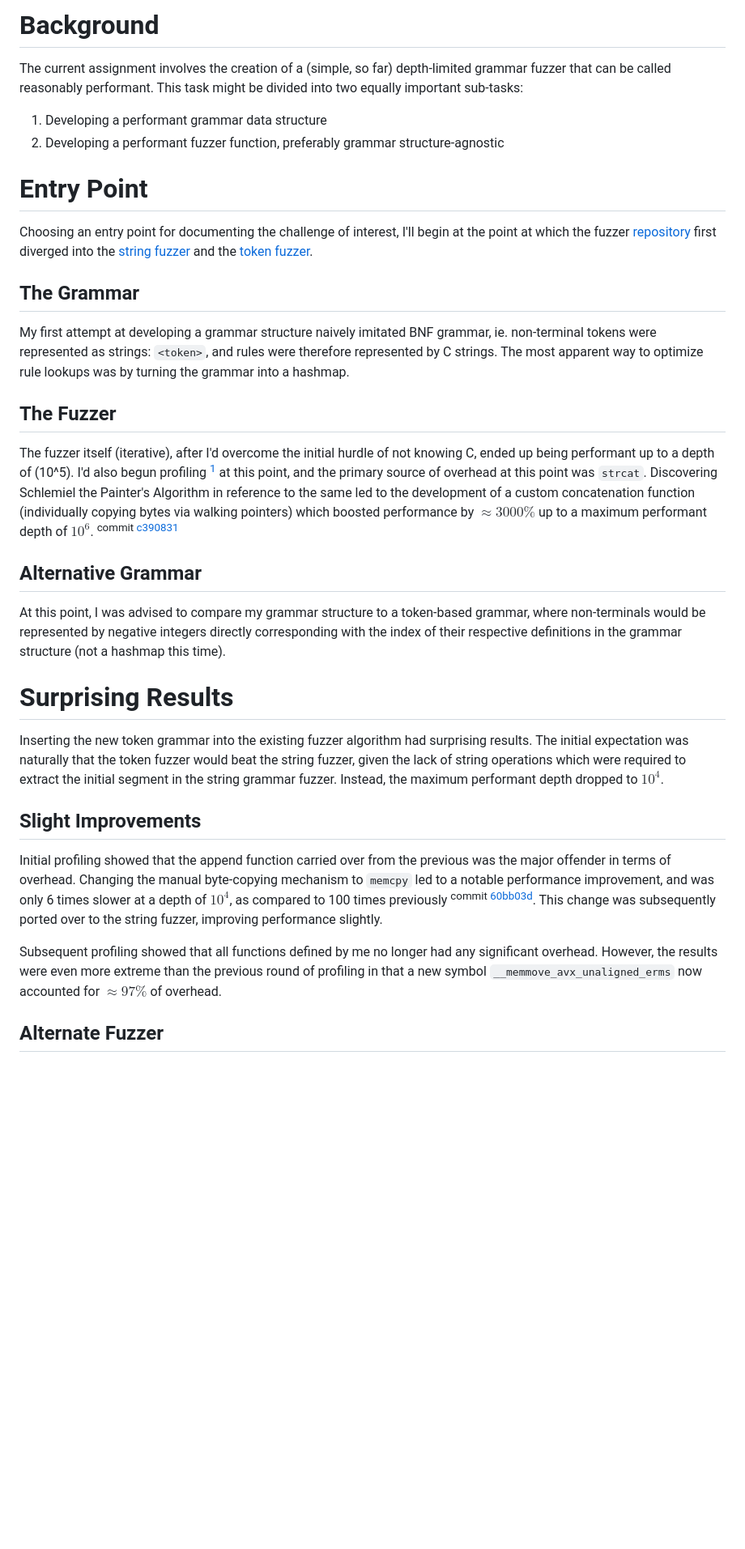
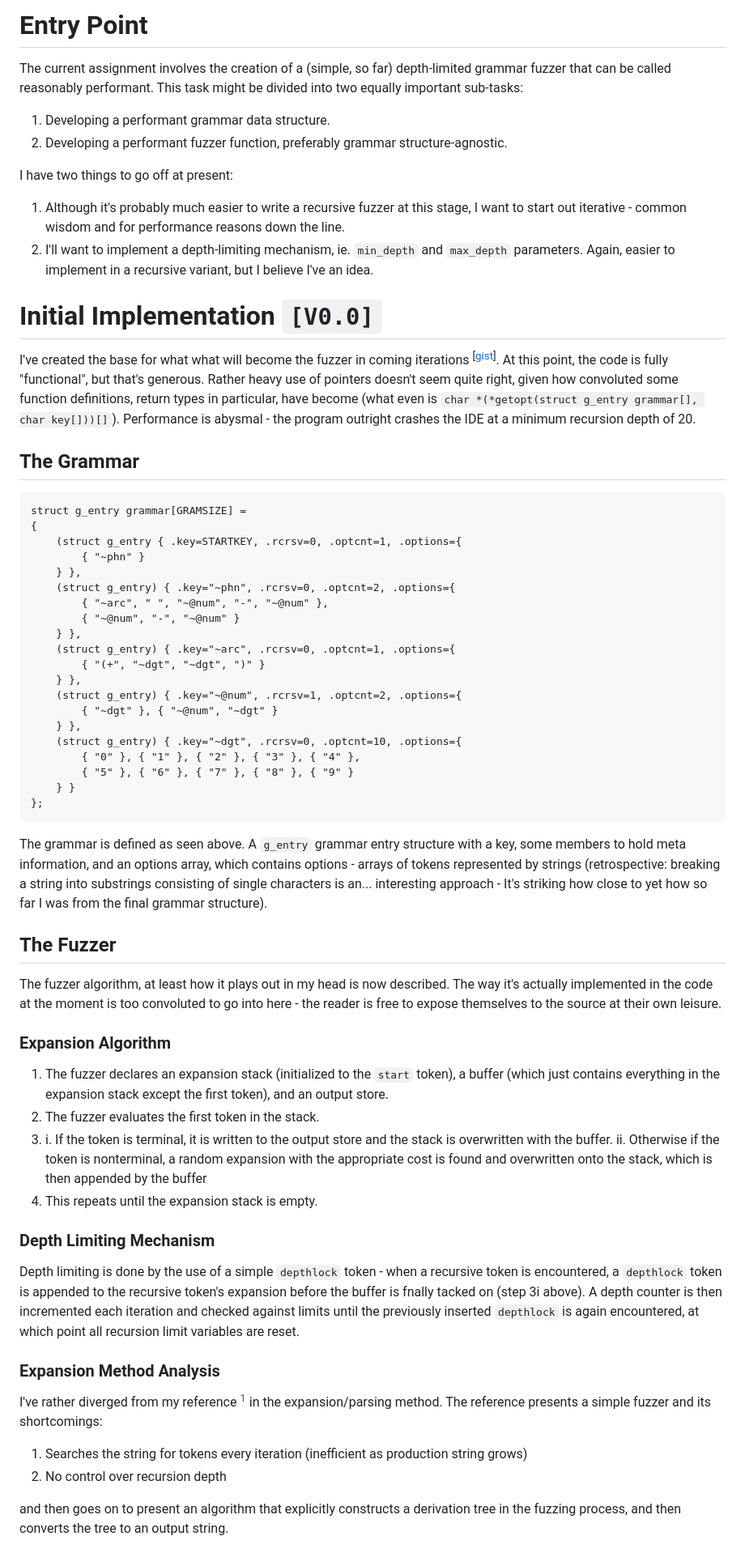
Before and after one commit to Positron11/fuzzer, a Markdown page: docs/index.md, the part around one of its changes. Shown at 81% size. Drawn GitHub-style; blank space fills up the shorter version.

````diff
--- a/docs/index.md
+++ b/docs/index.md
@@ -2,38 +2,71 @@
 
 <script>window.MathJax = { tex: { inlineMath: [['$', '$'], ['\\(', '\\)']] } };</script>
 
-# Background
+# Entry Point
 
 The current assignment involves the creation of a (simple, so far) depth-limited grammar fuzzer that can be called reasonably performant. This task might be divided into two equally important sub-tasks:
 
-1. Developing a performant grammar data structure
-2. Developing a performant fuzzer function, preferably grammar structure-agnostic
+1. Developing a performant grammar data structure.
+2. Developing a performant fuzzer function, preferably grammar structure-agnostic.
 
-# Entry Point
+I have two things to go off at present:
 
-Choosing an entry point for documenting the challenge of interest, I'll begin at the point at which the fuzzer [repository](https://github.com/Positron11/fuzzer) first diverged into the [string fuzzer](https://github.com/Positron11/fuzzer/blob/master/fuzzer.c) and the [token fuzzer](https://github.com/Positron11/fuzzer/blob/alernate-grammar/fuzzer.c).
+1. Although it's probably much easier to write a recursive fuzzer at this stage, I want to start out iterative - common wisdom and for performance reasons down the line.
+2. I'll want to implement a depth-limiting mechanism, ie. `min_depth` and `max_depth` parameters. Again, easier to implement in a recursive variant, but I believe I've an idea.
+
+# Initial Implementation `[V0.0]`
+
+I've created the base for what what will become the fuzzer in coming iterations <sup>[[gist](https://gist.github.com/Positron11/86c9c0c98d16ad1f35019a4bd3582ef5/4e13563e1152122d79fb98dabe5e8f8cb611d8f3)]</sup>. At this point, the code is fully "functional", but that's generous. Rather heavy use of pointers doesn't seem quite right, given how convoluted some function definitions, return types in particular, have become (what even is `char *(*getopt(struct g_entry grammar[], char key[]))[]`). Performance is abysmal - the program outright crashes the IDE at a minimum recursion depth of 20.
 
 ## The Grammar
 
-My first attempt at developing a grammar structure naively imitated BNF grammar, ie. non-terminal tokens were represented as strings: `<token>`, and rules were therefore represented by C strings. The most apparent way to optimize rule lookups was by turning the grammar into a hashmap.
+```
+struct g_entry grammar[GRAMSIZE] =
+{
+	(struct g_entry { .key=STARTKEY, .rcrsv=0, .optcnt=1, .options={
+		{ "~phn" }
+	} },
+	(struct g_entry) { .key="~phn", .rcrsv=0, .optcnt=2, .options={
+		{ "~arc", " ", "~@num", "-", "~@num" },
+		{ "~@num", "-", "~@num" }
+	} },
+	(struct g_entry) { .key="~arc", .rcrsv=0, .optcnt=1, .options={
+		{ "(+", "~dgt", "~dgt", ")" }
+	} },
+	(struct g_entry) { .key="~@num", .rcrsv=1, .optcnt=2, .options={
+		{ "~dgt" }, { "~@num", "~dgt" }
+	} },
+	(struct g_entry) { .key="~dgt", .rcrsv=0, .optcnt=10, .options={
+		{ "0" }, { "1" }, { "2" }, { "3" }, { "4" },
+		{ "5" }, { "6" }, { "7" }, { "8" }, { "9" }
+	} }
+};
+```
+
+The grammar is defined as seen above. A `g_entry` grammar entry structure with a key, some members to hold meta information, and an options array, which contains options - arrays of tokens represented by strings (retrospective: breaking a string into substrings consisting of single characters is an... interesting approach - It's striking how close to yet how so far I was from the final grammar structure).
 
 ## The Fuzzer
 
-The fuzzer itself (iterative), after I'd overcome the initial hurdle of not knowing C, ended up being performant up to a depth of \(10^5\). I'd also begun profiling [^1] at this point, and the primary source of overhead at this point was `strcat`. Discovering Schlemiel the Painter's Algorithm in reference to the same led to the development of a custom concatenation function (individually copying bytes via walking pointers) which boosted performance by $\approx 3000\%$ up to a maximum performant depth of $10^6$. <sup>commit [c390831](https://github.com/Positron11/fuzzer/commit/c390831b9e10fb5ee50d4d2bf2fe5e6c81f500f0)</sup>
+The fuzzer algorithm, at least how it plays out in my head is now described. The way it's actually implemented in the code at the moment is too convoluted to go into here - the reader is free to expose themselves to the source at their own leisure.
 
-## Alternative Grammar
+### Expansion Algorithm
 
-At this point, I was advised to compare my grammar structure to a token-based grammar, where non-terminals would be represented by negative integers directly corresponding with the index of their respective definitions in the grammar structure (not a hashmap this time).
+1. The fuzzer declares an expansion stack (initialized to the `start` token), a buffer (which just contains everything in the expansion stack except the first token), and an output store.
+2. The fuzzer evaluates the first token in the stack.
+3. i. If the token is terminal, it is written to the output store and the stack is overwritten with the buffer.
+   ii. Otherwise if the token is nonterminal, a random expansion with the appropriate cost is found and overwritten onto the stack, which is then appended by the buffer
+4. This repeats until the expansion stack is empty.
 
-# Surprising Results
+### Depth Limiting Mechanism
 
-Inserting the new token grammar into the existing fuzzer algorithm had surprising results. The initial expectation was naturally that the token fuzzer would beat the string fuzzer, given the lack of string operations which were required to extract the initial segment in the string grammar fuzzer. Instead, the maximum performant depth dropped to $10^4$.
+Depth limiting is done by the use of a simple `depthlock` token - when a recursive token is encountered, a `depthlock` token is appended to the recursive token's expansion before the buffer is fnally tacked on (step 3i above). A depth counter is then incremented each iteration and checked against limits until the previously inserted `depthlock` is again encountered, at which point all recursion limit variables are reset.
 
-## Slight Improvements
+### Expansion Method Analysis
 
-Initial profiling showed that the append function carried over from the previous was the major offender in terms of overhead. Changing the manual byte-copying mechanism to `memcpy` led to a notable performance improvement, and was only 6 times slower at a depth of $10^4$, as compared to 100 times previously <sup>commit [60bb03d](https://github.com/Positron11/fuzzer/commit/60bb03dc47388e0d298270b2b5b7184e37ecf26b)</sup>. This change was subsequently ported over to the string fuzzer, improving performance slightly.
+I've rather diverged from my reference [^ifuzrf] in the expansion/parsing method. The reference presents a simple fuzzer and its shortcomings:
 
-Subsequent profiling showed that all functions defined by me no longer had any significant overhead. However, the results were even more extreme than the previous round of profiling in that a new symbol `__memmove_avx_unaligned_erms` now accounted for $\approx 97\%$ of overhead.
+1. Searches the string for tokens every iteration (inefficient as production string grows)
+2. No control over recursion depth
 
-## Alternate Fuzzer
+and then goes on to present an algorithm that explicitly constructs a derivation tree in the fuzzing process, and then converts the tree to an output string.
 
````
Also changed, not shown: other parts of docs/index.md (+80 -21 lines), docs/graphs/v0.0-tc_d.png (added), docs/graphs/v0.1|v0.0-tc_d.png (added), docs/graphs/v1.0|v0.1-tc_d.png (added), docs/graphs/v1.1|v1.0-tc_d.png (added).
